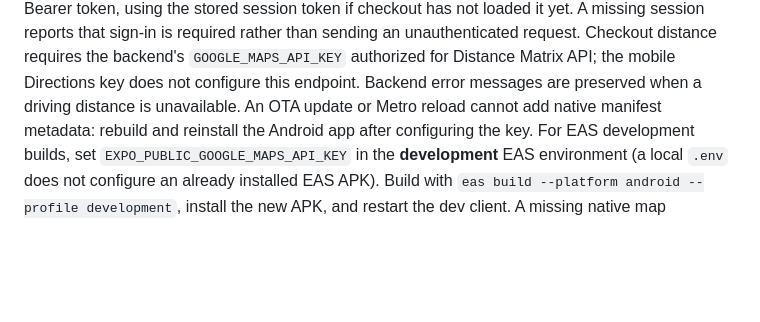
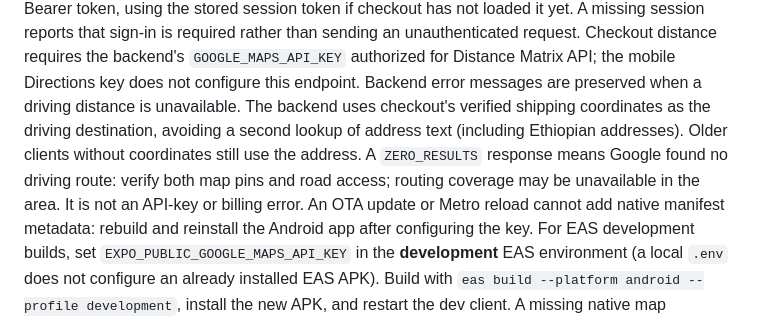
Before and after one commit to Gmen2025/easy_shopping, a Markdown page: README.md, the part around the change. Rendered like a GitHub page; blank space fills up the shorter version.

Commit message:
docs: explain coordinate-based delivery distance lookup
Co-authored-by: Copilot <223556219+Copilot@users.noreply.github.com>

```diff
--- a/README.md
+++ b/README.md
@@ -238,6 +238,11 @@ that sign-in is required rather than sending an unauthenticated request.
 Checkout distance requires the backend's `GOOGLE_MAPS_API_KEY` authorized for
 Distance Matrix API; the mobile Directions key does not configure this endpoint.
 Backend error messages are preserved when a driving distance is unavailable.
+The backend uses checkout's verified shipping coordinates as the driving destination,
+avoiding a second lookup of address text (including Ethiopian addresses). Older clients
+without coordinates still use the address. A `ZERO_RESULTS` response means Google
+found no driving route: verify both map pins and road access; routing coverage may
+be unavailable in the area. It is not an API-key or billing error.
 An OTA update or Metro reload cannot add native manifest metadata: rebuild and
 reinstall the Android app after configuring the key.
 For EAS development builds, set `EXPO_PUBLIC_GOOGLE_MAPS_API_KEY` in the
```
